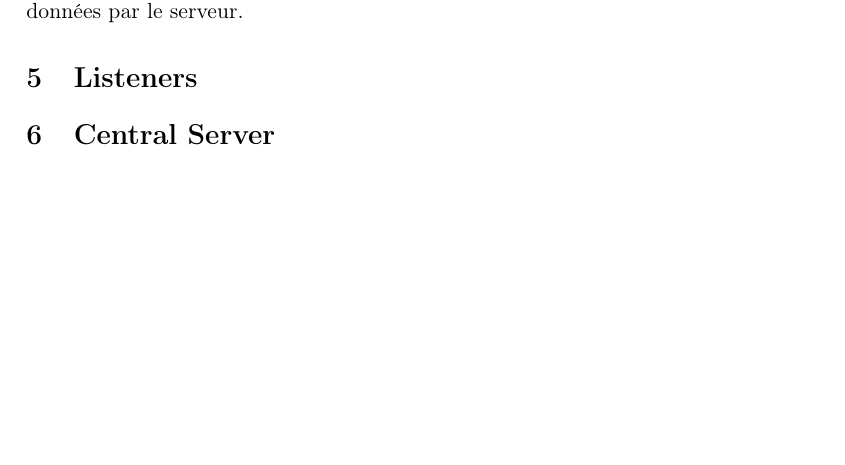
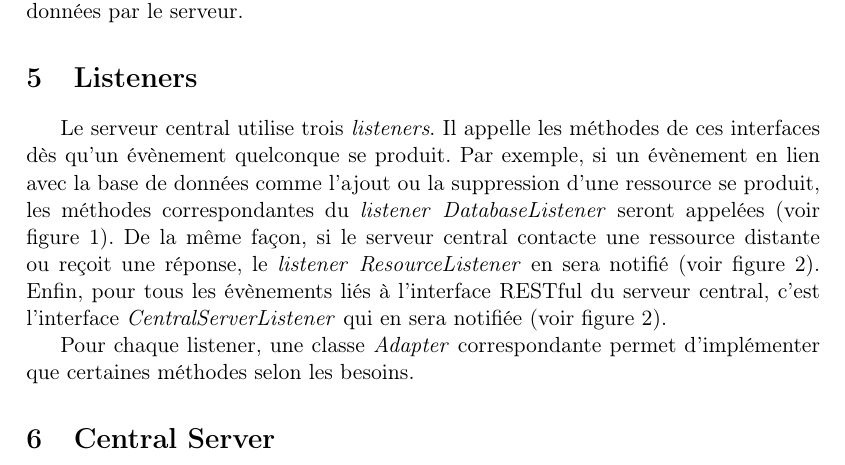
Before and after one commit to pchaigno/chess-service, a LaTeX document (Documentations/technical_guide.tex): part of page 2 of 3 before the commit and part of page 2 of 4 after it, cut so that both start at the same text, the shorter picture padded with empty space. Compiled offline with LaTeX, dvips and Ghostscript; the source files are stored in an older character set and shown here as Unicode.

Commit message:
Listeners part added in the technical guide.

```diff
--- a/Documentations/technical_guide.tex
+++ b/Documentations/technical_guide.tex
@@ -85,4 +85,9 @@ Elles servent à déterminer les autorisations données par le serveur.
 
 
 \section{Listeners}
+Le serveur central utilise trois \textit{listeners}. Il appelle les méthodes de ces interfaces dès qu'un évènement quelconque se produit.
+Par exemple, si un évènement en lien avec la base de données comme l'ajout ou la suppression d'une ressource se produit, les méthodes correspondantes du \textit{listener} \textit{DatabaseListener} seront appelées (voir figure \ref{fig:uml-listener-database}).
+De la même façon, si le serveur central contacte une ressource distante ou reçoit une réponse, le \textit{listener} \textit{ResourceListener} en sera notifié (voir figure \ref{fig:uml-listeners}).
+Enfin, pour tous les évènements liés à l'interface RESTful du serveur central, c'est l'interface \textit{CentralServerListener} qui en sera notifiée (voir figure \ref{fig:uml-listeners}).
 
+Pour chaque listener, une classe \textit{Adapter} correspondante permet d'implémenter que certaines méthodes selon les besoins.
```
Also changed, not shown: Documentations/uml-listener-database.eps (added), Documentations/uml-listeners.eps (added), Documentations/technical_guide.tex (8 more changed lines), 1 other file.
